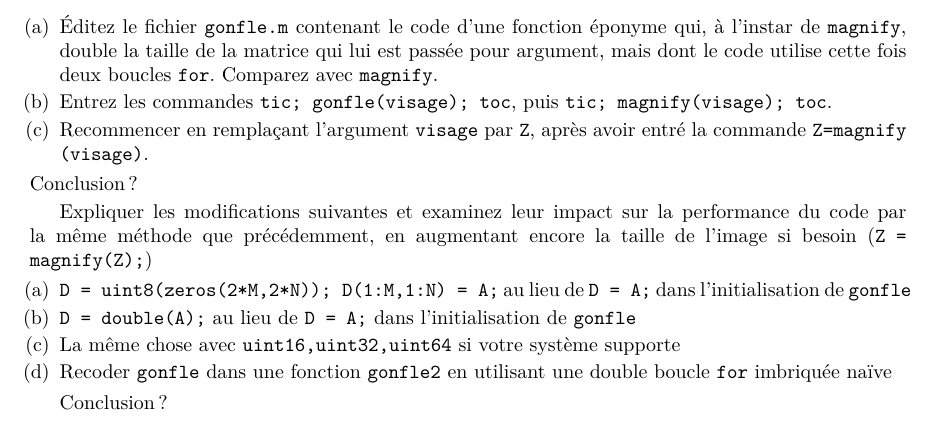
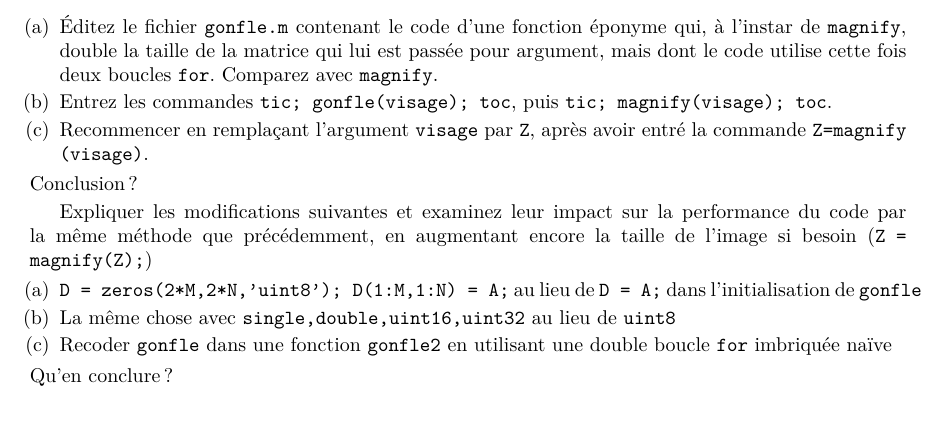
Before and after one commit to gapato/TD, a LaTeX document (optinum/tps2011.3.tex): part of page 4 of 4, cut so that both start at the same text. Compiled offline with pdfLaTeX.

Commit message:
utiliser zeros(M,N,'uint8') au lieu de uint8(zeros(M,N))

```diff
--- a/optinum/tps2011.3.tex
+++ b/optinum/tps2011.3.tex
@@ -176,16 +176,13 @@ Expliquer les modifications suivantes et examinez leur impact sur la
 performance du code par la même méthode que précédemment, en
 augmentant encore la taille de l'image si besoin (\tt{Z = magnify(Z);})
 \onit
-\item \tt{D = uint8(zeros(2*M,2*N)); D(1:M,1:N) = A;} au lieu de \tt{D = A;} dans l'initialisation
+\item \tt{D = zeros(2*M,2*N,'uint8'); D(1:M,1:N) = A;} au lieu de \tt{D = A;} dans l'initialisation
   de \tt{gonfle}
-\item \tt{D = double(A);} au lieu de \tt{D = A;} dans l'initialisation
-  de \tt{gonfle}
-\item La même chose avec \tt{uint16,uint32,uint64} si votre système supporte
+\item La même chose avec \tt{single,double,uint16,uint32} au lieu de \tt{uint8}
 \item Recoder \tt{gonfle} dans une fonction \tt{gonfle2} en utilisant une double
   boucle \tt{for} imbriquée naïve
   \offit
-
-  Conclusion ?
+  Qu'en conclure ?
 \offit
 
 
```
